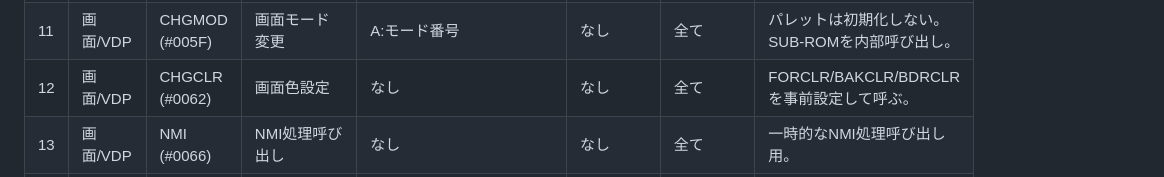
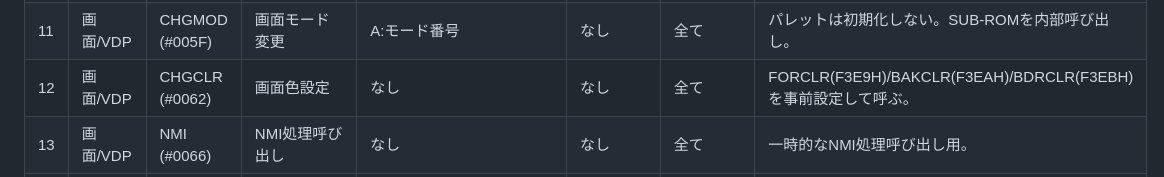
Before and after one commit to harayoki/msx_pyutils, a Markdown page: techdocs/bios_calls.md, the part around the change. GitHub-like rendering.

```diff
--- a/techdocs/bios_calls.md
+++ b/techdocs/bios_calls.md
@@ -26,7 +26,7 @@
 | 9 | 画面/VDP | LDIRMV (#0059) | VRAM→メモリの連続読出し | HL:VRAM先頭, DE:書込先アドレス, BC:バイト数 | なし | 全て | HL/DEは16bit有効。インタースロット経由は不安定。 |
 | 10 | 画面/VDP | LDIRVM (#005C) | メモリ→VRAMの連続書込 | HL:元アドレス, DE:VRAM先頭, BC:バイト数 | なし | 全て | まとめ描画の高速転送。 |
 | 11 | 画面/VDP | CHGMOD (#005F) | 画面モード変更 | A:モード番号 | なし | 全て | パレットは初期化しない。SUB-ROMを内部呼び出し。 |
-| 12 | 画面/VDP | CHGCLR (#0062) | 画面色設定 | なし | なし | 全て | FORCLR/BAKCLR/BDRCLRを事前設定して呼ぶ。 |
+| 12 | 画面/VDP | CHGCLR (#0062) | 画面色設定 | なし | なし | 全て | FORCLR(F3E9H)/BAKCLR(F3EAH)/BDRCLR(F3EBH)を事前設定して呼ぶ。|
 | 13 | 画面/VDP | NMI (#0066) | NMI処理呼び出し | なし | なし | 全て | 一時的なNMI処理呼び出し用。 |
 | 14 | 画面/VDP | CLS (#00C3) | 画面クリア | なし | なし | AF,BC,DE | SUB-ROM経由で画面とカーソル状態を初期化。 |
 |   |   |   |   |   |   |   |   |
```
